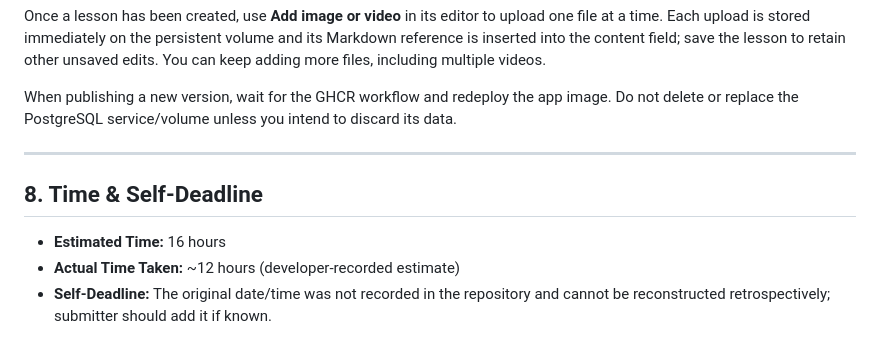
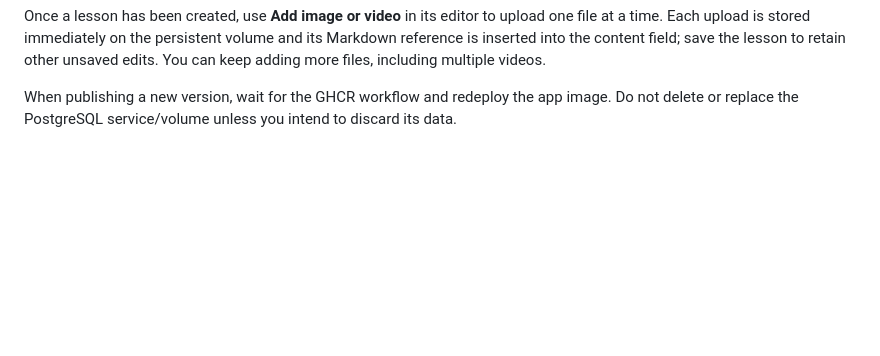
Before and after one commit to scientiac/learnant, a Markdown page: docs/README.md, the part around the change. Drawn GitHub-style; blank space fills up the shorter version.

Commit message:
remove time estimation section from README
Removed the section on time estimates and self-deadlines from the README.

```diff
--- a/docs/README.md
+++ b/docs/README.md
@@ -228,11 +228,3 @@ Detailed documentation is available in the `docs/` directory:
 Once a lesson has been created, use **Add image or video** in its editor to upload one file at a time. Each upload is stored immediately on the persistent volume and its Markdown reference is inserted into the content field; save the lesson to retain other unsaved edits. You can keep adding more files, including multiple videos.
 
 When publishing a new version, wait for the GHCR workflow and redeploy the app image. Do not delete or replace the PostgreSQL service/volume unless you intend to discard its data.
-
----
-
-## 8. Time & Self-Deadline
-
-- **Estimated Time:** 16 hours
-- **Actual Time Taken:** ~12 hours (developer-recorded estimate)
-- **Self-Deadline:** The original date/time was not recorded in the repository and cannot be reconstructed retrospectively; submitter should add it if known.
```
